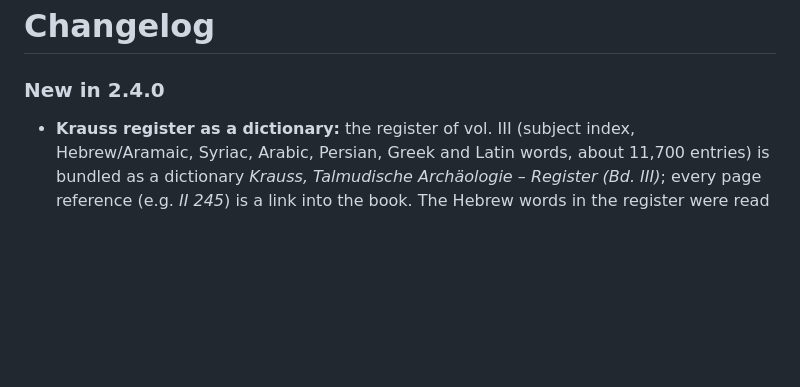
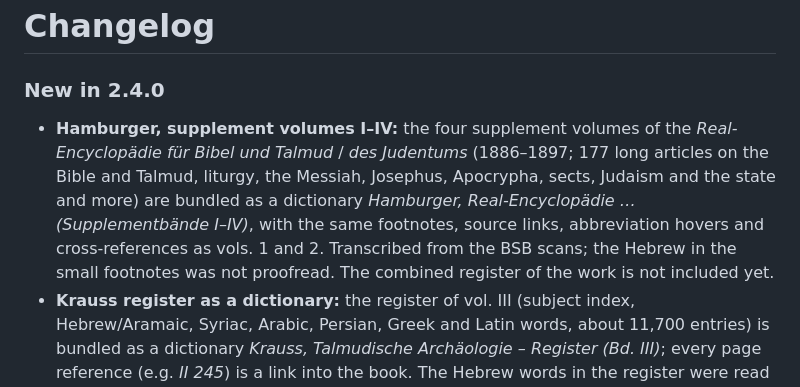
Before and after one commit to mitkin89/Safran, a Markdown page: CHANGELOG.md, the part around the change. GitHub-like rendering; blank space fills up the shorter version.

Commit message:
Wörterbuch: Hamburger, Real-Encyclopädie (Supplementbände I–IV); neues Hamburger-Porträt
Co-Authored-By: Claude Sonnet 5.5 <noreply@anthropic.com>
Claude-Session: https://claude.ai/code/session_016yt9dj24jcW7iDC6UJsdbt

```diff
--- a/CHANGELOG.md
+++ b/CHANGELOG.md
@@ -1,6 +1,7 @@
 # Changelog
 
 ### New in 2.4.0
+- **Hamburger, supplement volumes I–IV:** the four supplement volumes of the *Real-Encyclopädie für Bibel und Talmud* / *des Judentums* (1886–1897; 177 long articles on the Bible and Talmud, liturgy, the Messiah, Josephus, Apocrypha, sects, Judaism and the state and more) are bundled as a dictionary *Hamburger, Real-Encyclopädie … (Supplementbände I–IV)*, with the same footnotes, source links, abbreviation hovers and cross-references as vols. 1 and 2. Transcribed from the BSB scans; the Hebrew in the small footnotes was not proofread. The combined register of the work is not included yet.
 - **Krauss register as a dictionary:** the register of vol. III (subject index, Hebrew/Aramaic, Syriac, Arabic, Persian, Greek and Latin words, about 11,700 entries) is bundled as a dictionary *Krauss, Talmudische Archäologie – Register (Bd. III)*; every page reference (e.g. *II 245*) is a link into the book. The Hebrew words in the register were read from small print and not all proofread; Syriac entries that could not be read were left out.
 - **Tosefta Kifshutah linked to the Tosefta:** Lieberman's *Tosefta Kifshutah* is now shown as a commentary in the commentary bar of each Tosefta tractate (chapter and halakhah match), and from the commentary every halakhah leads back to the Tosefta. Sefaria itself links the work only to the Talmud, Mishnah and others, never to the Tosefta (it follows Lieberman's numbering, so it is linked to *Tosefta X (Lieberman)* when that edition is in your library, otherwise to *Tosefta X*; needs *Tosefta Kifshutah on …* in your library).
 - **Word card:** the word popup of the Westminster Tanakh has a new button *Wortkarte* / *Word card*, and the forms table has become its second tab. The card shows the lemma with Strong number, short meaning and number of occurrences; the matching entries from your dictionaries (BDB, Gesenius, Jastrow, Levy …) with the first lines, unfolding to the full article, and a jump into the dictionary tab; the distribution over the books of the Tanakh as small bars (a click lists the verses in that book); the most frequent forms; the most frequent renderings in the Septuagint (from the CATSS alignment, Greek word forms as in the text); and *Alle Stellen dieses Wortes*, which starts the lemma search. The words in *Alles zu dieser Stelle* open the card too.
```
Also changed, not shown: portraits/hamburger.jpg, 2 other files.
